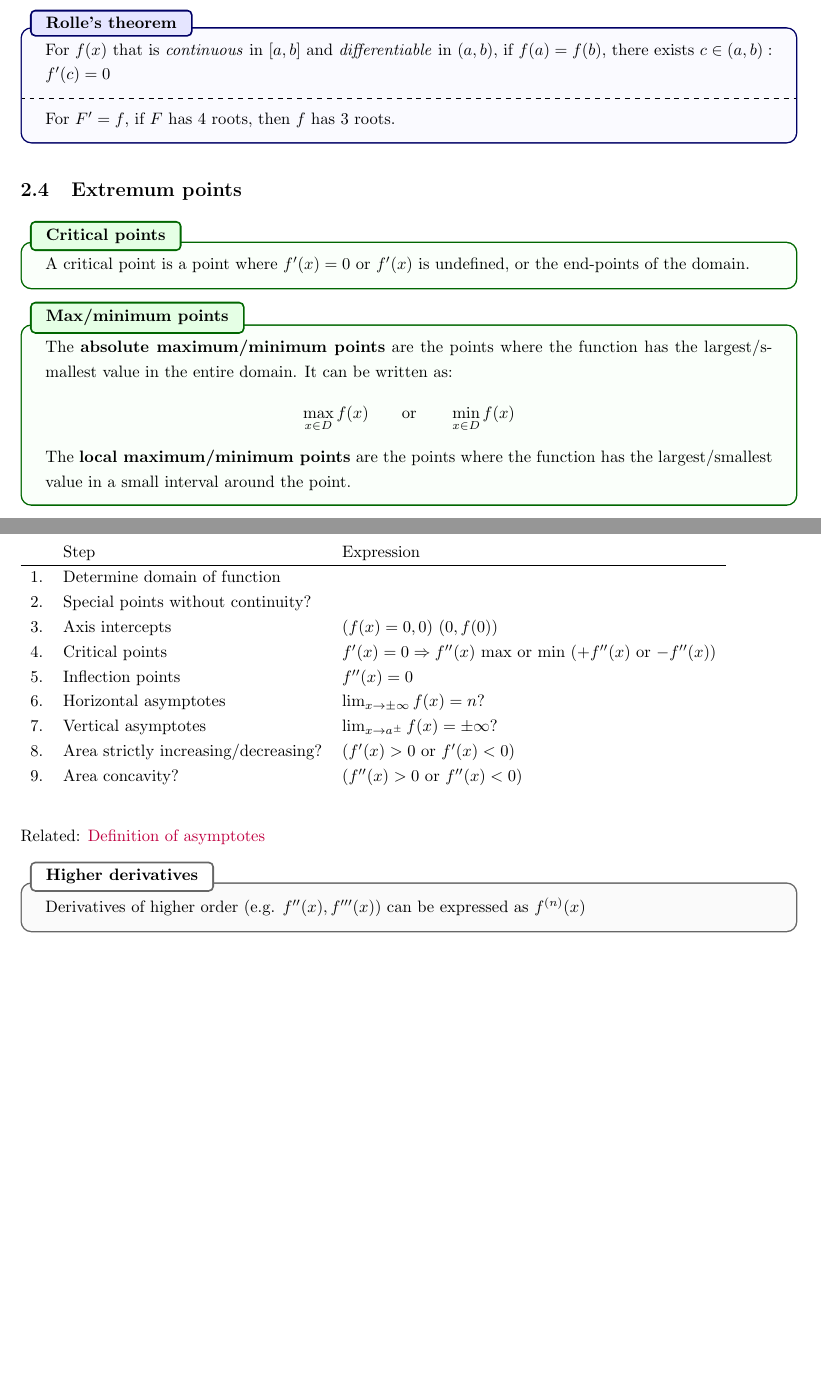
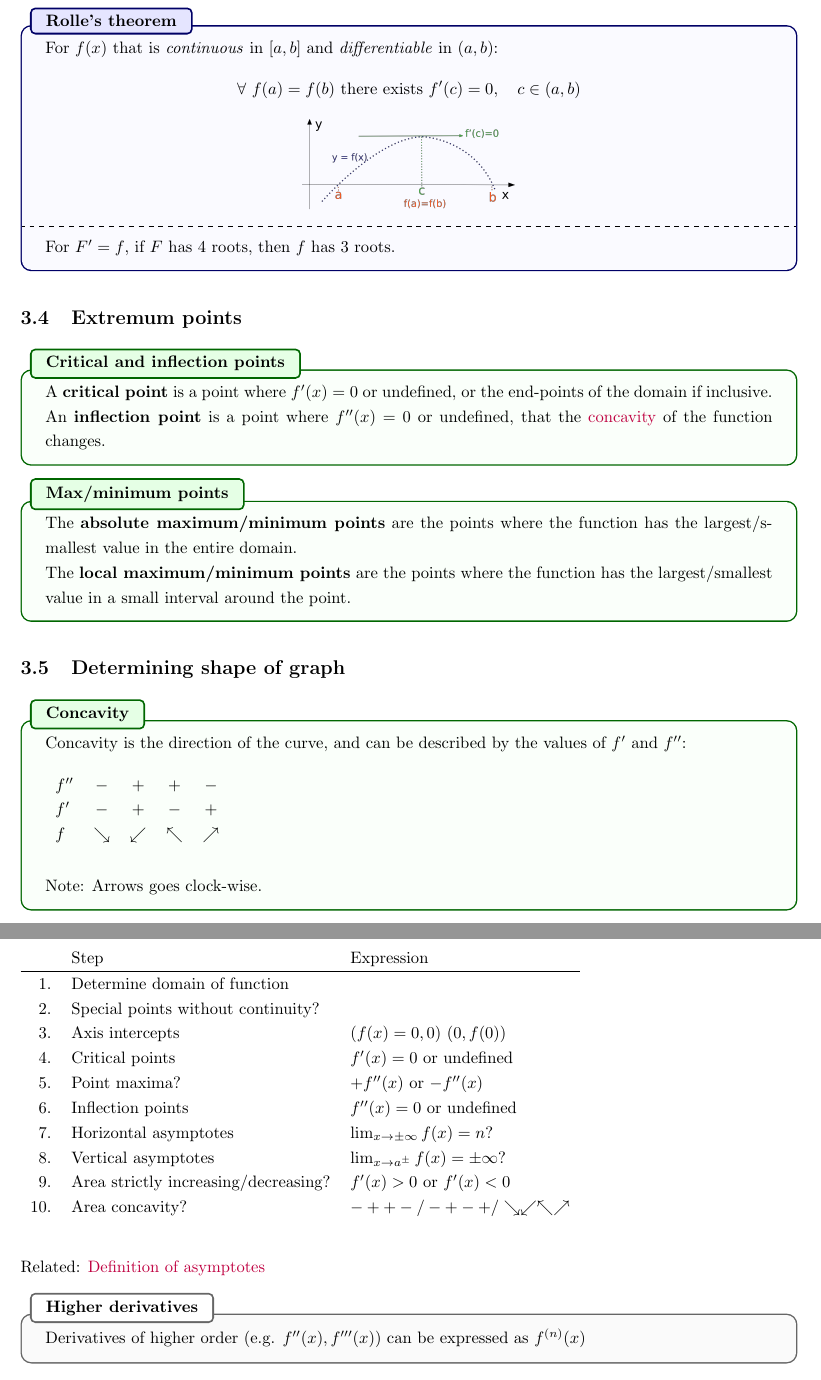
Before and after one commit to EnhancedJax/Study-Materials, a LaTeX document (Year 1 Spring/MATH1851/MATH1851 Notes.tex): two parts of pages 9 and 10 of 13 before the commit and two parts of pages 10 and 11 of 14 after it, joined at a grey line, cut so that both start at the same text, the shorter picture padded with empty space. Compiled offline with pdfLaTeX.

Commit message:
Mid-term

```diff
--- a/Year 1 Spring/MATH1851/MATH1851 Notes.tex
+++ b/Year 1 Spring/MATH1851/MATH1851 Notes.tex
@@ -368,7 +390,11 @@ Note that the trigo derivatives can be extended to hyperbolic trigo functions, w
 \end{theorem}
 \begin{theorem}
     {Rolle's theorem}
-    For $f(x)$ that is \emph{continuous} in $[a,b]$ and \emph{differentiable} in $(a,b)$, if $f(a)=f(b)$, there exists $c\in(a,b): f'(c)=0$
+    For $f(x)$ that is \emph{continuous} in $[a,b]$ and \emph{differentiable} in $(a,b)$:
+    \[\forall\ f(a)=f(b)\text{  there exists  }f'(c)=0,\quad c\in(a,b)\]
+    \begin{center}
+        \includegraphics[width=0.3\textwidth]{./img/rt.png}
+    \end{center}
     \tcblower
     For $F'=f$, if $F$ has 4 roots, then $f$ has 3 roots.
 \end{theorem}
@@ -376,13 +402,15 @@ Note that the trigo derivatives can be extended to hyperbolic trigo functions, w
 
 \subsection{Extremum points}
 \begin{definition}
-    {Critical points}
-    A critical point is a point where $f'(x)=0$ or $f'(x)$ is undefined, or the end-points of the domain.
+    {Critical and inflection points}
+    A \textbf{critical point} is a point where $f'(x)=0$ or undefined, or the end-points of the domain if inclusive.
+
+    An \textbf{inflection point} is a point where $f''(x)=0$ or undefined, that the \hyperref[sec:concavity]{concavity} of the function changes.
 \end{definition}
 \begin{definition}
     {Max/minimum points}
-    The \textbf{absolute maximum/minimum points} are the points where the function has the largest/smallest value in the entire domain. It can be written as:
-    \[\max_{x\in D}f(x)\quad\quad\text{or}\quad\quad\min_{x\in D}f(x)\]
+    The \textbf{absolute maximum/minimum points} are the points where the function has the largest/smallest value in the entire domain.
+
     The \textbf{local maximum/minimum points} are the points where the function has the largest/smallest value in a small interval around the point.
 \end{definition}
 % \begin{theorem}
@@ -397,21 +425,35 @@ Note that the trigo derivatives can be extended to hyperbolic trigo functions, w
 %     \end{enumerate}
 % \end{theorem}
 
-\label{sec:graph}
 \subsection{Determining shape of graph}
+
+\label{sec:concavity}
+\begin{definition}
+    {Concavity}
+    Concavity is the direction of the curve, and can be described by the values of $f'$ and $f''$:
+    \begin{table}[H]
+        \begin{tabular}{lcccc}
+            $f''$ & $-$        & $+$        & $+$        & $-$        \\
+            $f'$  & $-$        & $+$        & $-$        & $+$        \\
+            $f$   & $\searrow$ & $\swarrow$ & $\nwarrow$ & $\nearrow$
+        \end{tabular}
+    \end{table}
+    Note: Arrows goes clock-wise.
+\end{definition}
 
 \begin{table}[H]
     \begin{tabular}{rll}
-           & Step                                 & Expression                                                       \\ \hline
-        1. & Determine domain of function         &                                                                  \\
-        2. & Special points without continuity?   &                                                                  \\
-        3. & Axis intercepts                      & $(f(x)=0, 0)\ (0, f(0))$                                         \\
-        4. & Critical points                      & $f'(x)=0 \Rightarrow f''(x)$ max or min ($+f''(x)$ or $-f''(x)$) \\
-        5. & Inflection points                    & $f''(x)=0$                                                       \\
-        6. & Horizontal asymptotes                & $\lim_{x\to\pm\infty}f(x)=n?$                                    \\
-        7. & Vertical asymptotes                  & $\lim_{x\to a^\pm}f(x)=\pm\infty?$                               \\
-        8. & Area strictly increasing/decreasing? & ($f'(x)>0$ or $f'(x)<0$)                                         \\
-        9. & Area concavity?                      & ($f''(x)>0$ or $f''(x)<0$)                                       \\
+            & Step                                 & Expression                                   \\ \hline
+        1.  & Determine domain of function         &                                              \\
+        2.  & Special points without continuity?   &                                              \\
+        3.  & Axis intercepts                      & $(f(x)=0, 0)\ (0, f(0))$                     \\
+        4.  & Critical points                      & $f'(x)=0$ or undefined                       \\
+        5.  & Point maxima?                        & $+f''(x)$ or $-f''(x)$                       \\
+        6.  & Inflection points                    & $f''(x)=0$ or undefined                      \\
+        7.  & Horizontal asymptotes                & $\lim_{x\to\pm\infty}f(x)=n?$                \\
+        8.  & Vertical asymptotes                  & $\lim_{x\to a^\pm}f(x)=\pm\infty?$           \\
+        9.  & Area strictly increasing/decreasing? & $f'(x)>0$ or $f'(x)<0$                       \\
+        10. & Area concavity?                      & $-++-/-+-+/\searrow\swarrow\nwarrow\nearrow$ \\
     \end{tabular}
 \end{table}
 
```
Also changed, not shown: Year 1 Spring/MATH1851/img/rt.png (added), Year 1 Spring/MATH1851/MATH1851 Notes.tex (87 more changed lines).
